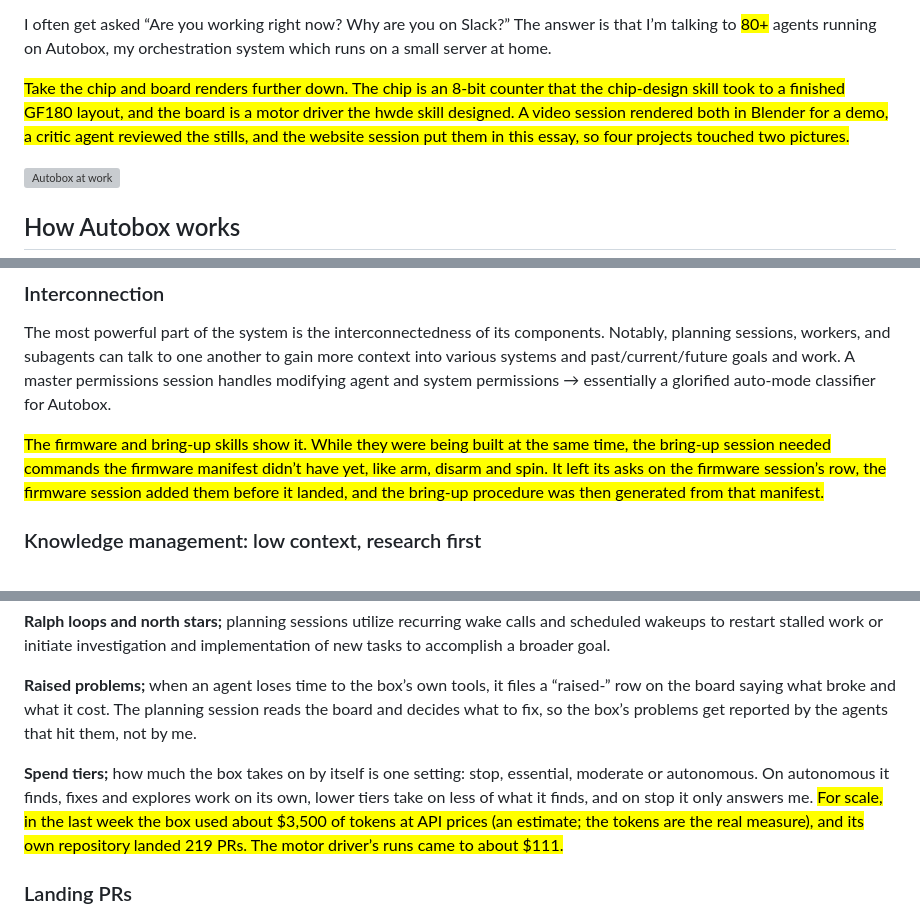
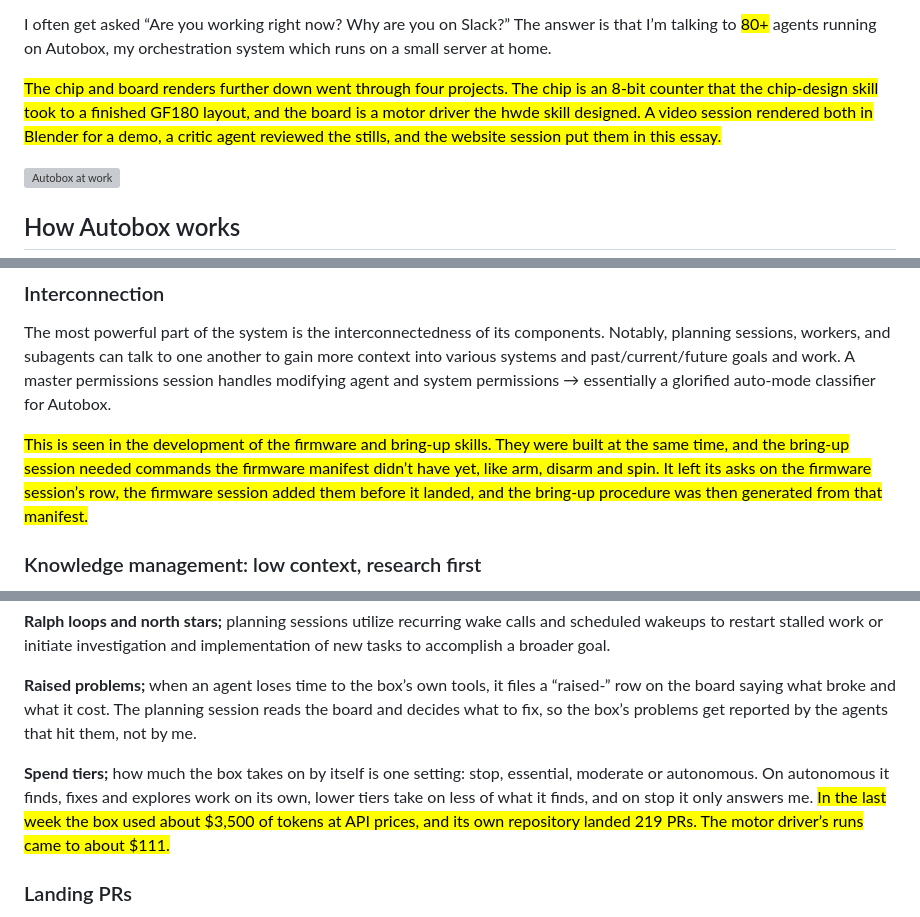
Before and after one commit to ihsan-sa/website, a Markdown page: content/writing/autobox.md, 3 parts joined by grey strips. GitHub-like rendering; grey boxes are pictures that could not be loaded.

Commit message:
Take the AI-sounding phrasing out of the Autobox essay's additions (#54)
The owner: "... show it" sounds like AI; use "this is seen in the
development of the FW and bring-up skills" (012-0004-F, page 4).


Claude-Session: https://claude.ai/code/session_01QHjWLNcZNo2UzPUkUCvU2h

Co-authored-by: Claude Opus 5.5 (1M context) <noreply@anthropic.com>

```diff
--- a/content/writing/autobox.md
+++ b/content/writing/autobox.md
@@ -9,7 +9,7 @@ summary: how I built and use my agentic orchestration system.
 
 I often get asked “Are you working right now? Why are you on Slack?” The answer is that I’m talking to <mark class="wr-added">80+</mark> agents running on Autobox, my orchestration system which runs on a small server at home.
 
-<mark class="wr-added">Take the chip and board renders further down. The chip is an 8-bit counter that the chip-design skill took to a finished GF180 layout, and the board is a motor driver the hwde skill designed. A video session rendered both in Blender for a demo, a critic agent reviewed the stills, and the website session put them in this essay, so four projects touched two pictures.</mark>
+<mark class="wr-added">The chip and board renders further down went through four projects. The chip is an 8-bit counter that the chip-design skill took to a finished GF180 layout, and the board is a motor driver the hwde skill designed. A video session rendered both in Blender for a demo, a critic agent reviewed the stills, and the website session put them in this essay.</mark>
 
 ![Autobox at work](hero.gif)
 
@@ -37,7 +37,7 @@ Autobox relies on harnesses like Claude Code, Codex, and soon Cursor to carry ou
 
 The most powerful part of the system is the interconnectedness of its components. Notably, planning sessions, workers, and subagents can talk to one another to gain more context into various systems and past/current/future goals and work. A master permissions session handles modifying agent and system permissions → essentially a glorified auto-mode classifier for Autobox.
 
-<mark class="wr-added">The firmware and bring-up skills show it. While they were being built at the same time, the bring-up session needed commands the firmware manifest didn’t have yet, like arm, disarm and spin. It left its asks on the firmware session’s row, the firmware session added them before it landed, and the bring-up procedure was then generated from that manifest.</mark>
+<mark class="wr-added">This is seen in the development of the firmware and bring-up skills. They were built at the same time, and the bring-up session needed commands the firmware manifest didn’t have yet, like arm, disarm and spin. It left its asks on the firmware session’s row, the firmware session added them before it landed, and the bring-up procedure was then generated from that manifest.</mark>
 
 ### Knowledge management: low context, research first
 
@@ -67,7 +67,7 @@ Knowledge and information are stored and sent in various manners which allow the
 
 **Raised problems;** when an agent loses time to the box’s own tools, it files a “raised-” row on the board saying what broke and what it cost. The planning session reads the board and decides what to fix, so the box’s problems get reported by the agents that hit them, not by me.
 
-**Spend tiers;** how much the box takes on by itself is one setting: stop, essential, moderate or autonomous. On autonomous it finds, fixes and explores work on its own, lower tiers take on less of what it finds, and on stop it only answers me. <mark class="wr-added">For scale, in the last week the box used about $3,500 of tokens at API prices (an estimate; the tokens are the real measure), and its own repository landed 219 PRs. The motor driver’s runs came to about $111.</mark>
+**Spend tiers;** how much the box takes on by itself is one setting: stop, essential, moderate or autonomous. On autonomous it finds, fixes and explores work on its own, lower tiers take on less of what it finds, and on stop it only answers me. <mark class="wr-added">In the last week the box used about $3,500 of tokens at API prices, and its own repository landed 219 PRs. The motor driver’s runs came to about $111.</mark>
 
 ### Landing PRs
 
```
